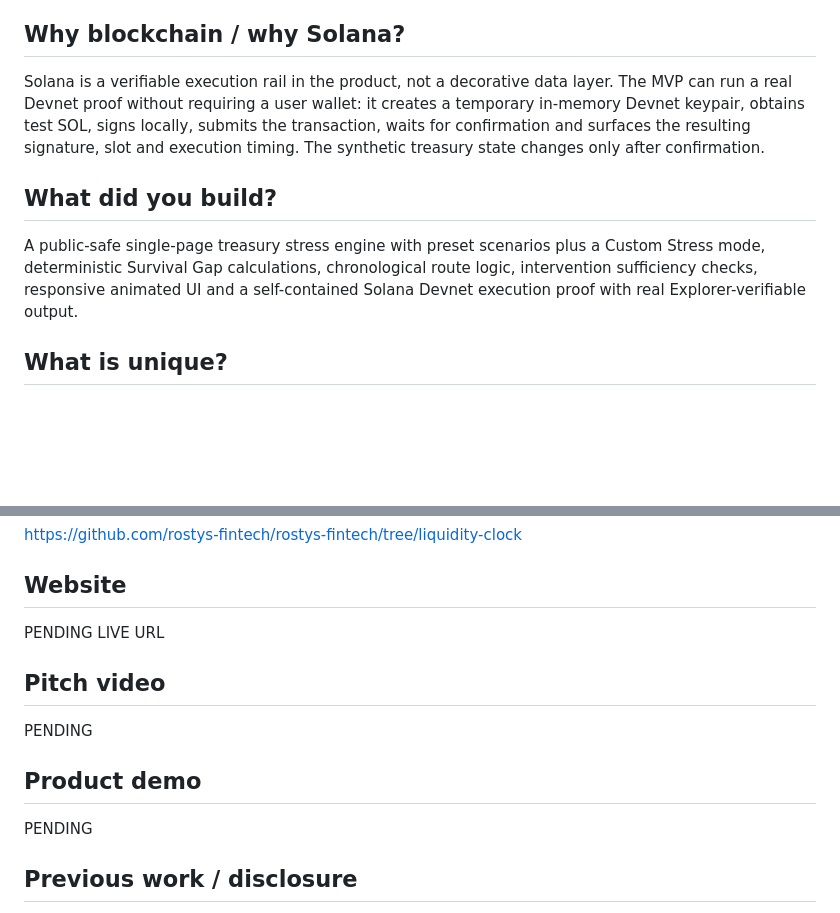
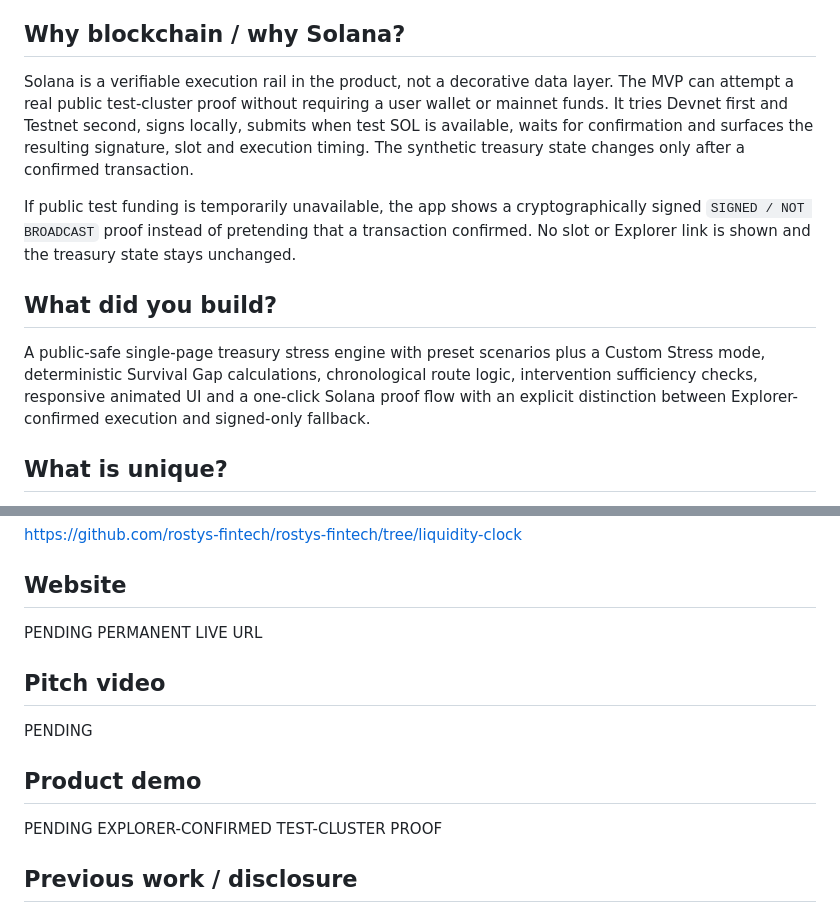
Before and after one commit to rostys-fintech/rostys-fintech, a Markdown page: FORM_COPY.md, 2 parts joined by grey strips. Drawn GitHub-style; blank space fills up the shorter version.

Commit message:
Update form copy for resilient Solana proof flow

```diff
--- a/FORM_COPY.md
+++ b/FORM_COPY.md
@@ -19,10 +19,12 @@ Treasury and liquidity-risk teams at digital-asset institutions such as exchange
 Digital-asset treasuries increasingly manage liquidity across several rails with different execution and settlement times. A single balance view does not capture whether those resources are executable by the required horizon. Liquidity Clock adds that timing layer.
 
 ## Why blockchain / why Solana?
-Solana is a verifiable execution rail in the product, not a decorative data layer. The MVP can run a real Devnet proof without requiring a user wallet: it creates a temporary in-memory Devnet keypair, obtains test SOL, signs locally, submits the transaction, waits for confirmation and surfaces the resulting signature, slot and execution timing. The synthetic treasury state changes only after confirmation.
+Solana is a verifiable execution rail in the product, not a decorative data layer. The MVP can attempt a real public test-cluster proof without requiring a user wallet or mainnet funds. It tries Devnet first and Testnet second, signs locally, submits when test SOL is available, waits for confirmation and surfaces the resulting signature, slot and execution timing. The synthetic treasury state changes only after a confirmed transaction.
+
+If public test funding is temporarily unavailable, the app shows a cryptographically signed `SIGNED / NOT BROADCAST` proof instead of pretending that a transaction confirmed. No slot or Explorer link is shown and the treasury state stays unchanged.
 
 ## What did you build?
-A public-safe single-page treasury stress engine with preset scenarios plus a Custom Stress mode, deterministic Survival Gap calculations, chronological route logic, intervention sufficiency checks, responsive animated UI and a self-contained Solana Devnet execution proof with real Explorer-verifiable output.
+A public-safe single-page treasury stress engine with preset scenarios plus a Custom Stress mode, deterministic Survival Gap calculations, chronological route logic, intervention sufficiency checks, responsive animated UI and a one-click Solana proof flow with an explicit distinction between Explorer-confirmed execution and signed-only fallback.
 
 ## What is unique?
 The product is centered on time-to-executable-liquidity rather than total balances. Its core metric, the Survival Gap, directly compares the treasury's remaining executable-buffer horizon with the arrival time of the next committed liquidity source.
@@ -52,13 +54,13 @@ Turn Liquidity Clock into an executable-liquidity orchestration layer that norma
 https://github.com/rostys-fintech/rostys-fintech/tree/liquidity-clock
 
 ## Website
-PENDING LIVE URL
+PENDING PERMANENT LIVE URL
 
 ## Pitch video
 PENDING
 
 ## Product demo
-PENDING
+PENDING EXPLORER-CONFIRMED TEST-CLUSTER PROOF
 
 ## Previous work / disclosure
 The founder had prior academic experience in banking, financial stability and liquidity. Private academic materials are not reproduced. The public product architecture, synthetic scenarios, Survival Gap implementation, UI, Solana adapter and submission package were developed as the hackathon productization layer.
```
